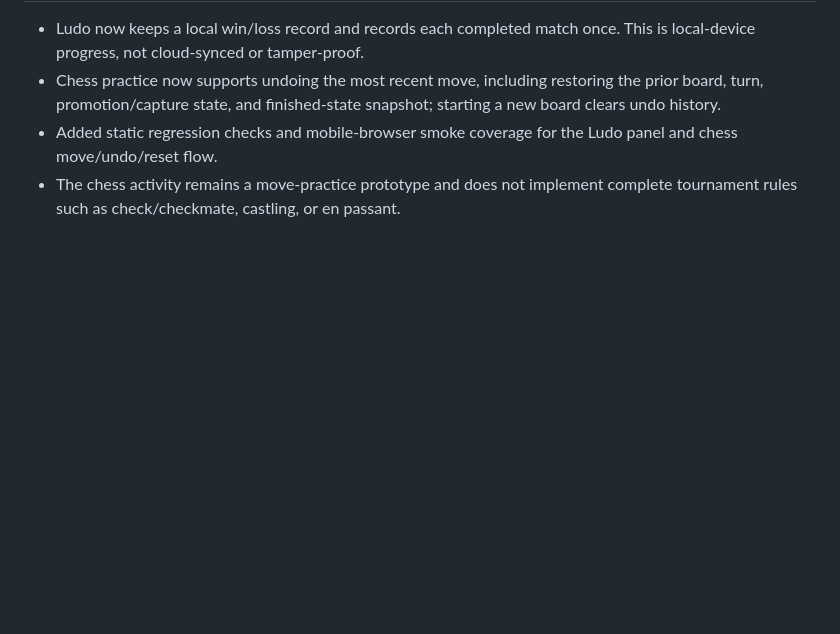
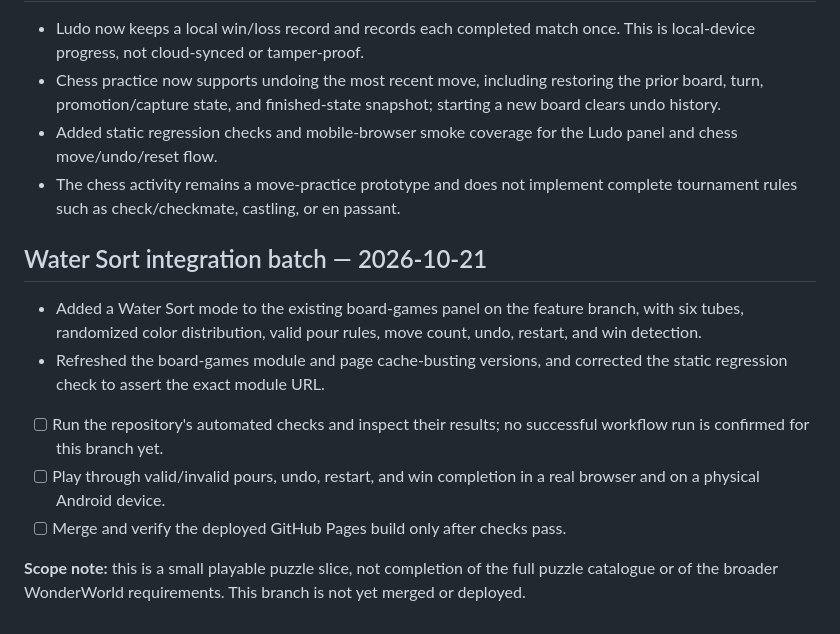
Before and after one commit to a01210597683m-hue/Wonder-World-, a Markdown page: RELEASE_READINESS_2026-10-21.md, the part around the change. GitHub-like rendering; blank space fills up the shorter version.

Commit message:
Track Water Sort integration and outstanding verification

```diff
--- a/RELEASE_READINESS_2026-10-21.md
+++ b/RELEASE_READINESS_2026-10-21.md
@@ -47,3 +47,13 @@ Keep the prototype status visible until all credentialed and device-specific che
 - Chess practice now supports undoing the most recent move, including restoring the prior board, turn, promotion/capture state, and finished-state snapshot; starting a new board clears undo history.
 - Added static regression checks and mobile-browser smoke coverage for the Ludo panel and chess move/undo/reset flow.
 - The chess activity remains a move-practice prototype and does not implement complete tournament rules such as check/checkmate, castling, or en passant.
+
+## Water Sort integration batch — 2026-10-21
+
+- Added a Water Sort mode to the existing board-games panel on the feature branch, with six tubes, randomized color distribution, valid pour rules, move count, undo, restart, and win detection.
+- Refreshed the board-games module and page cache-busting versions, and corrected the static regression check to assert the exact module URL.
+- [ ] Run the repository's automated checks and inspect their results; no successful workflow run is confirmed for this branch yet.
+- [ ] Play through valid/invalid pours, undo, restart, and win completion in a real browser and on a physical Android device.
+- [ ] Merge and verify the deployed GitHub Pages build only after checks pass.
+
+**Scope note:** this is a small playable puzzle slice, not completion of the full puzzle catalogue or of the broader WonderWorld requirements. This branch is not yet merged or deployed.
```
